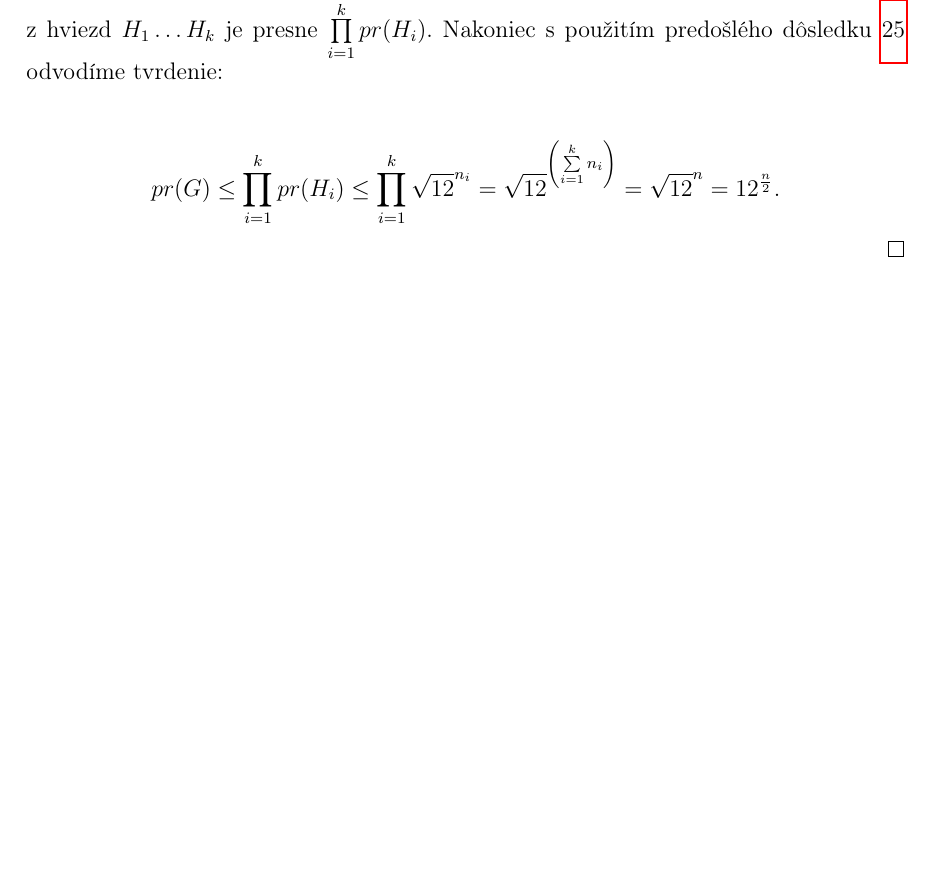
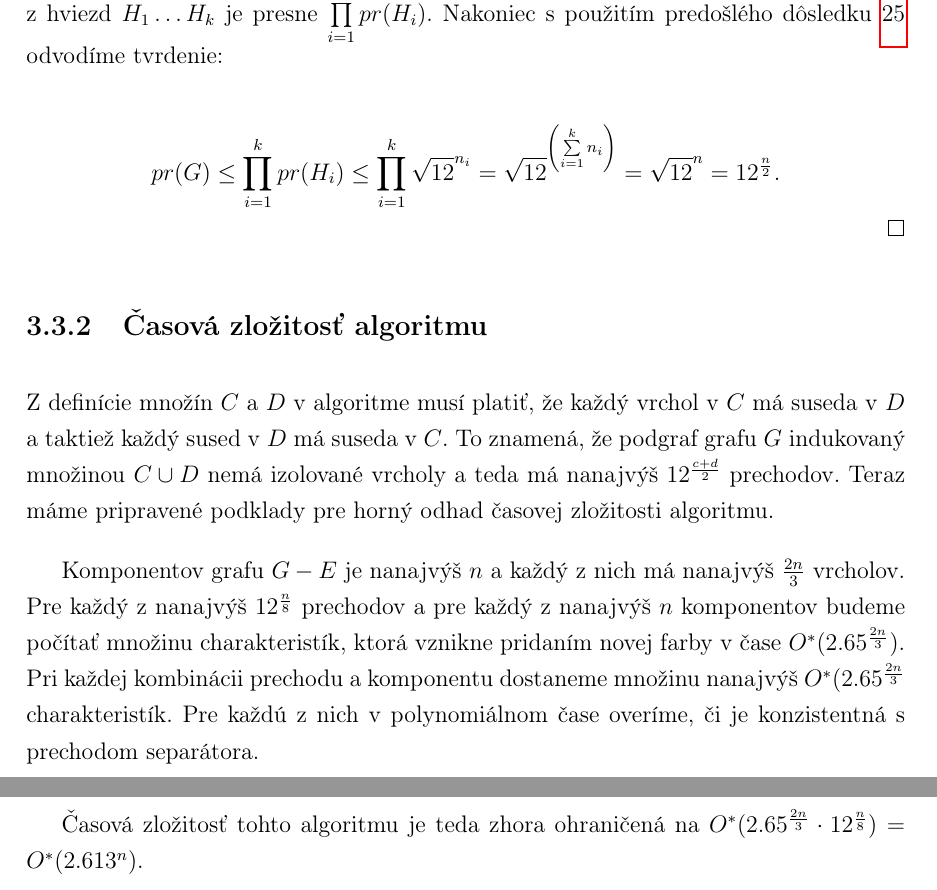
Before and after one commit to Sameth/master-thesis, a LaTeX book (main.tex, which reads ciastfarbenia.tex): part of page 46 of 49 before the commit and two parts of pages 46 and 47 of 50 after it, the two joined at a grey line, cut at the place of the change, the shorter picture padded with empty space. Compiled offline with pdfLaTeX.

Commit message:
dokonceny algoritmus

```diff
--- a/ciastfarbenia.tex
+++ b/ciastfarbenia.tex
@@ -480,3 +480,18 @@ zmení charakteristika na $1$.
 
     $$ pr(G) \leq \prod \limits_{i=1}^{k} pr(H_i) \leq \prod \limits_{i=1}^{k} \sqrt{12}^{n_i} = \sqrt{12}\rule{0pt}{17pt}^{\left(\sum \limits_{i=1}^{k} n_i \right)} = \sqrt{12}^{n} = 12^{\frac{n}{2}}.$$
 \end{proof}
+
+\subsection{Časová zložitosť algoritmu}
+
+Z definície množín $C$ a $D$ v algoritme musí platiť, že každý vrchol v $C$ má suseda v $D$ a taktiež
+každý sused v $D$ má suseda v $C$. To znamená, že podgraf grafu $G$ indukovaný množinou $C \cup D$ nemá
+izolované vrcholy a teda má nanajvýš $12^{\frac{c+d}{2}}$ prechodov. Teraz máme pripravené podklady
+pre horný odhad časovej zložitosti algoritmu.
+
+Komponentov grafu $G - E$ je nanajvýš $n$ a každý z nich má nanajvýš $\frac{2n}{3}$ vrcholov. Pre každý
+z nanajvýš $12^{\frac{n}{8}}$ prechodov a pre každý z nanajvýš $n$ komponentov budeme počítať množinu
+charakteristík, ktorá vznikne pridaním novej farby v čase $O^*(2.65^{\frac{2n}{3}})$. Pri každej
+kombinácii prechodu a komponentu dostaneme množinu nanajvýš $O^*(2.65^{\frac{2n}{3}}$ charakteristík.
+Pre každú z nich v polynomiálnom čase overíme, či je konzistentná s prechodom separátora.
+
+Časová zložitosť tohto algoritmu je teda zhora ohraničená na $O^*(2.65^{\frac{2n}{3}} \cdot 12^{\frac{n}{8}}) = O^*(2.613^n)$.
```
